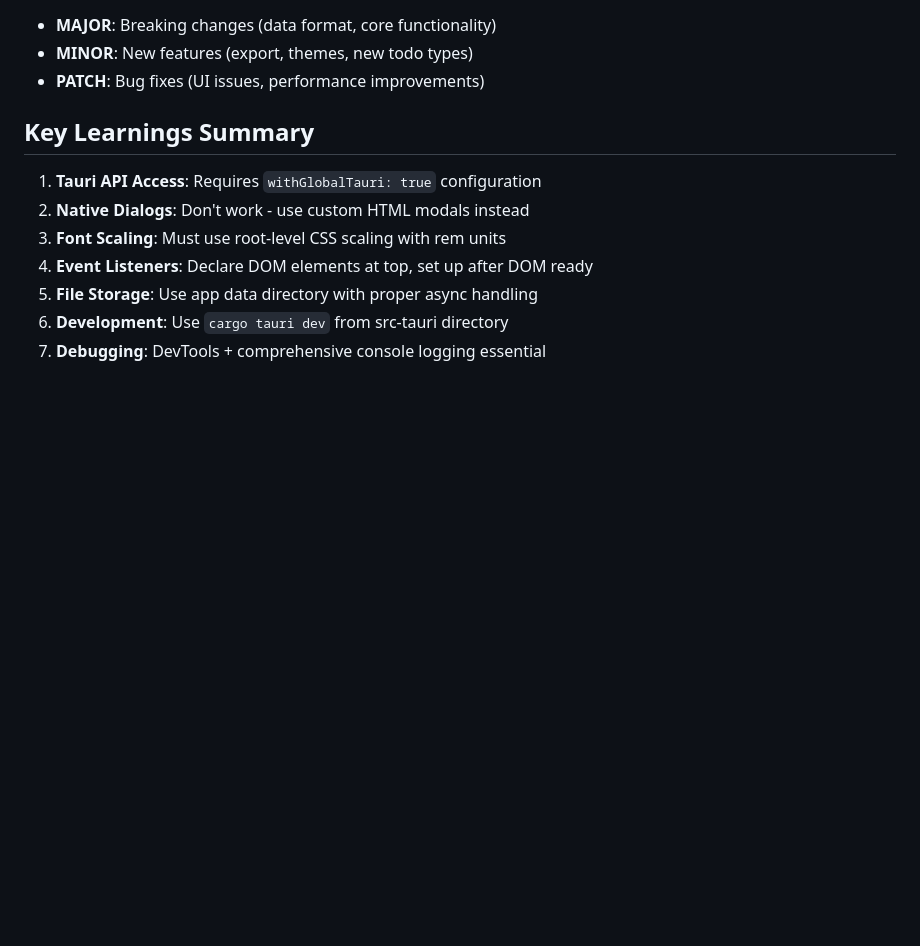
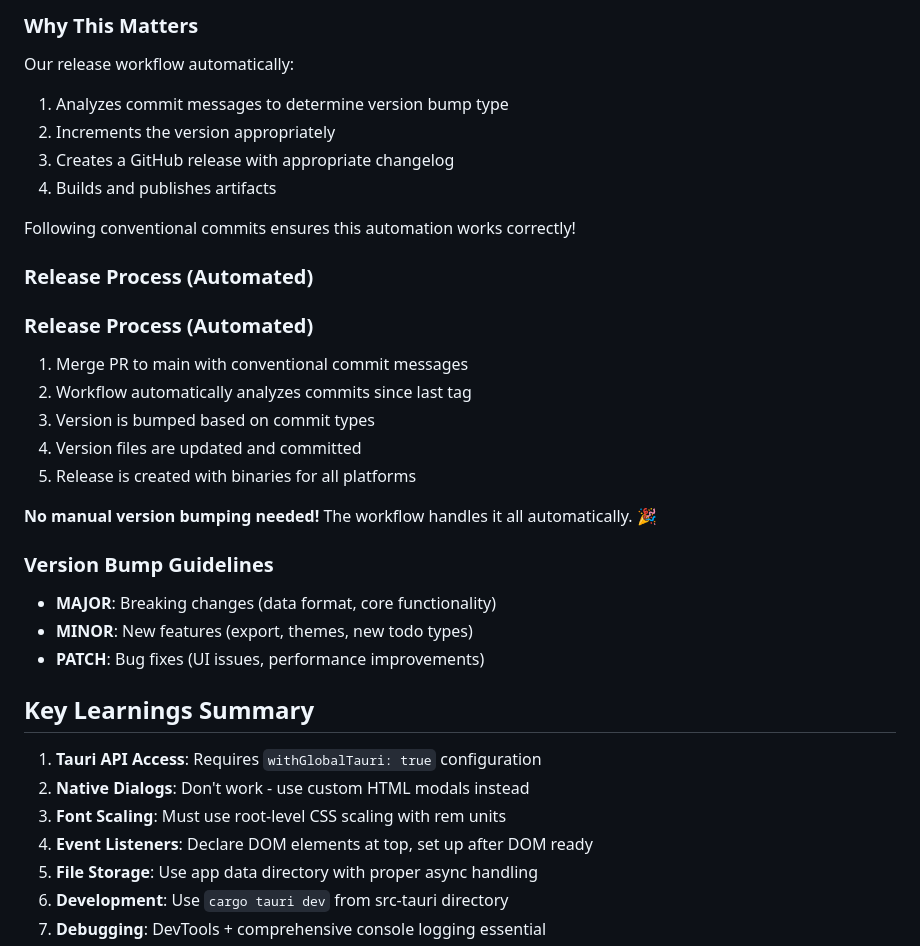
Before and after one commit to djp928/todo-notes-tracker, a Markdown page: .copilot-instructions.md, the part around one of its changes. Drawn GitHub-style; blank space fills up the shorter version.

```diff
--- a/.copilot-instructions.md
+++ b/.copilot-instructions.md
@@ -214,3 +284,24 @@ When something breaks:
+### Why This Matters
+
+Our release workflow automatically:
+1. Analyzes commit messages to determine version bump type
+2. Increments the version appropriately
+3. Creates a GitHub release with appropriate changelog
+4. Builds and publishes artifacts
+
+Following conventional commits ensures this automation works correctly!
+
+### Release Process (Automated)
+### Release Process (Automated)
+1. Merge PR to main with conventional commit messages
+2. Workflow automatically analyzes commits since last tag
+3. Version is bumped based on commit types
+4. Version files are updated and committed
+5. Release is created with binaries for all platforms
+
+**No manual version bumping needed!** The workflow handles it all automatically. 🎉
+
+### Version Bump Guidelines
 - **MAJOR**: Breaking changes (data format, core functionality)
 - **MINOR**: New features (export, themes, new todo types)
 - **PATCH**: Bug fixes (UI issues, performance improvements)
```
Also changed, not shown: other parts of .copilot-instructions.md (+80 -10 lines).
